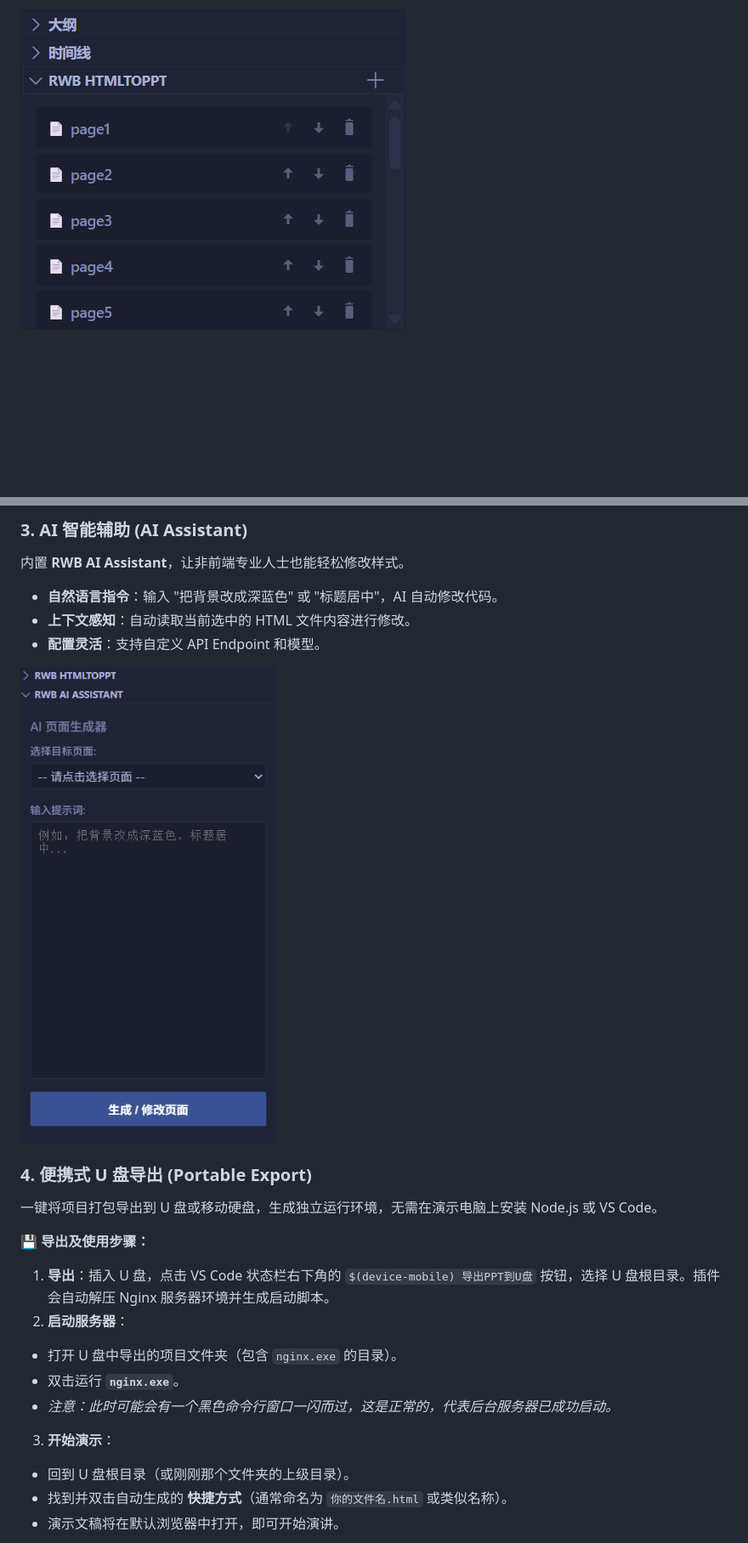
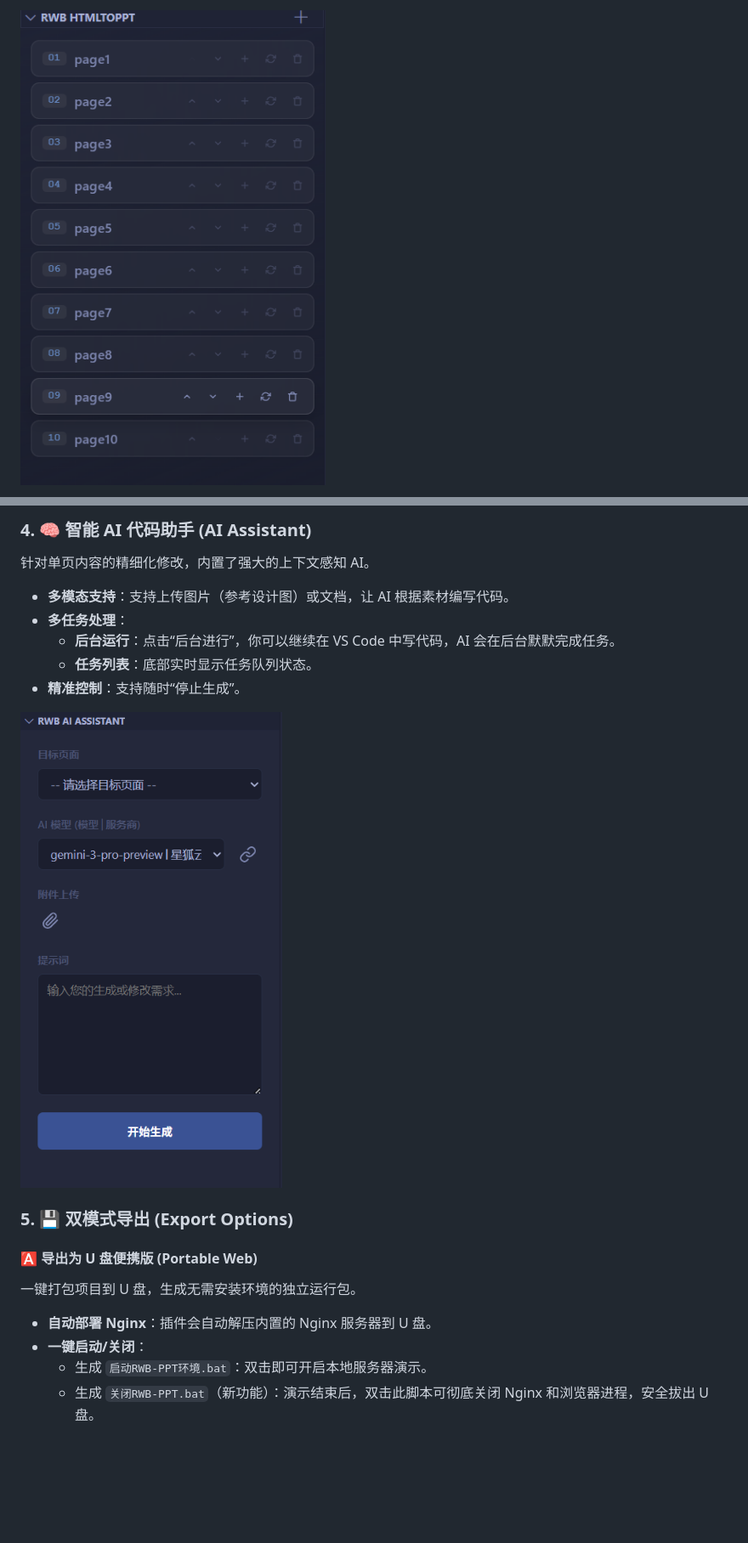
Before and after one commit to 23J1633/RWB-HTMLtoPPT, a Markdown page: README.md, 2 parts joined by grey strips. Shown: that part at 85% size. Drawn GitHub-style; pictures changed too: static/image/AI助手.png, static/image/管理页面.png; blank space fills up the shorter version.

```diff
--- a/README.md
+++ b/README.md
@@ -28,23 +41,20 @@
 
-### 3. AI 智能辅助 (AI Assistant)
-内置 **RWB AI Assistant**，让非前端专业人士也能轻松修改样式。
-* **自然语言指令**：输入 "把背景改成深蓝色" 或 "标题居中"，AI 自动修改代码。
-* **上下文感知**：自动读取当前选中的 HTML 文件内容进行修改。
-* **配置灵活**：支持自定义 API Endpoint 和模型。
+### 4. 🧠 智能 AI 代码助手 (AI Assistant)
+针对单页内容的精细化修改，内置了强大的上下文感知 AI。
+*   **多模态支持**：支持上传图片（参考设计图）或文档，让 AI 根据素材编写代码。
+*   **多任务处理**：
+    *   **后台运行**：点击“后台进行”，你可以继续在 VS Code 中写代码，AI 会在后台默默完成任务。
+    *   **任务列表**：底部实时显示任务队列状态。
+*   **精准控制**：支持随时“停止生成”。
 
 ![AI 助手截图](static/image/AI助手.png)
 
-### 4. 便携式 U 盘导出 (Portable Export)
-一键将项目打包导出到 U 盘或移动硬盘，生成独立运行环境，无需在演示电脑上安装 Node.js 或 VS Code。
+### 5. 💾 双模式导出 (Export Options)
 
-**💾 导出及使用步骤：**
-1. **导出**：插入 U 盘，点击 VS Code 状态栏右下角的 `$(device-mobile) 导出PPT到U盘` 按钮，选择 U 盘根目录。插件会自动解压 Nginx 服务器环境并生成启动脚本。
-2. **启动服务器**：
- * 打开 U 盘中导出的项目文件夹（包含 `nginx.exe` 的目录）。
- * 双击运行 **`nginx.exe`**。
- * *注意：此时可能会有一个黑色命令行窗口一闪而过，这是正常的，代表后台服务器已成功启动。*
-3. **开始演示**：
- * 回到 U 盘根目录（或刚刚那个文件夹的上级目录）。
- * 找到并双击自动生成的 **快捷方式**（通常命名为 `你的文件名.html` 或类似名称）。
- * 演示文稿将在默认浏览器中打开，即可开始演讲。
+#### 🅰️ 导出为 U 盘便携版 (Portable Web)
+一键打包项目到 U 盘，生成无需安装环境的独立运行包。
+*   **自动部署 Nginx**：插件会自动解压内置的 Nginx 服务器到 U 盘。
+*   **一键启动/关闭**：
+    *   生成 `启动RWB-PPT环境.bat`：双击即可开启本地服务器演示。
+    *   生成 `关闭RWB-PPT.bat`（新功能）：演示结束后，双击此脚本可彻底关闭 Nginx 和浏览器进程，安全拔出 U 盘。
 
```
Also changed, not shown: other parts of README.md (+66 -54 lines), static/image/AI多模型配置.png (added), static/image/AI生成器.png (added), static/image/RWB面板.png, static/image/导出PPT文件.png (added).
